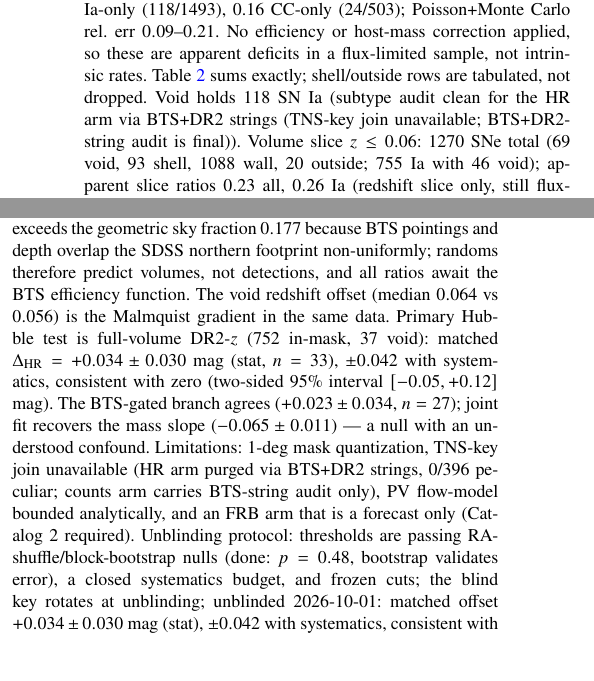
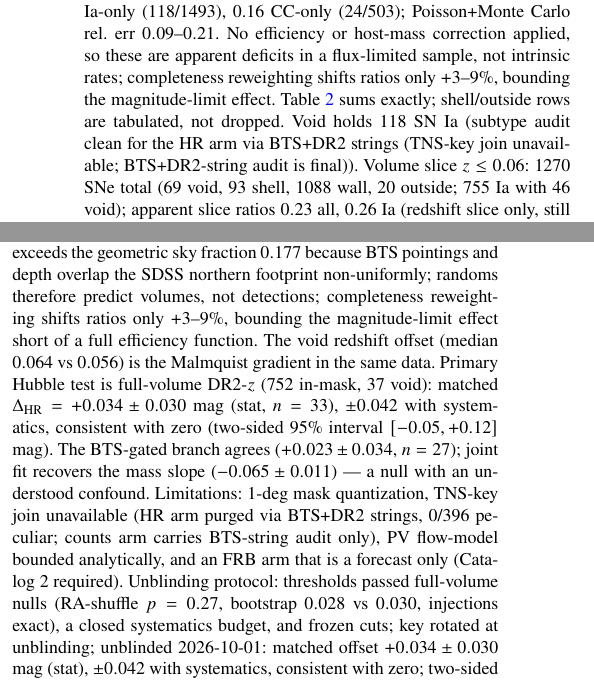
Before and after one commit to hello2himel/VOIDS, a LaTeX paper (paper/main.tex, which reads paper/sections/04_results.tex, paper/sections/055_discussion.tex): two parts of the columns of pages 2 and 3 of 5, joined at a grey line, cut so that both start at the same text, the shorter picture padded with empty space. Compiled offline with pdfLaTeX; a LaTeX package or settings file that is missing is left out.

Commit message:
v0.41 efficiency prose, fullx nulls in protocol

```diff
--- a/paper/sections/04_results.tex
+++ b/paper/sections/04_results.tex
@@ -1,5 +1,5 @@
 \section{Results}
-Cuts flow: 7143 $\rightarrow$ 6873 ($z$) $\rightarrow$ 2465 retained (2422 mask-classified + 43 outside search radius; 4408 fall outside the SDSS DR7 footprint entirely). Cosmo SNe \NCosmo: void \NVoidCosmo, wall \NWallCosmo\ (\NShellCosmo\ shell, \NOutCosmo\ outside; Table~\ref{tab:counts}). Observed void fraction $\NVoidCosmo/\NCosmo=0.060$ versus randoms $0.190$: apparent (uncorrected) void/wall ratios \RRall\ all, \RRia\ Ia-only (\NIaVoid/\NIaWall), \RRcc\ CC-only (\NCCVoid/\NCCWall); Poisson+Monte Carlo rel.\ err $0.09$--$0.21$. No efficiency or host-mass correction applied, so these are apparent deficits in a flux-limited sample, not intrinsic rates. Table~\ref{tab:counts} sums exactly; shell/outside rows are tabulated, not dropped. Void holds \NIaVoid\ SN Ia (subtype audit clean for the HR arm via BTS+DR2 strings (TNS-key join unavailable; BTS+DR2-string audit is final)). Volume slice $z\le0.06$: 1270 SNe total (69 void, 93 shell, 1088 wall, 20 outside; 755 Ia with 46 void); apparent slice ratios $0.23$ all, $0.26$ Ia (redshift slice only, still flux-limited, no efficiency correction). Threshold grid (SNe): 0.6:56, 0.7:88, 0.8:142, 0.9:220, 1.0:329, 1.1:531. Redshift stability $z_{\min}$ 0.01:142, 0.02:135, 0.025:130, 0.03:126 void. Void median $z$ 0.064 versus wall 0.056 confirms Malmquist gradient. Primary Hubble test is full-volume DR2-$z$ (752 in-mask, 37 void; unblinded 2026-10-01 per protocol; errors include Ia intrinsic scatter $0.12$ mag): matched $\Delta_{\rm HR}=+0.034\pm0.030$ mag (stat, $n=33$), $\pm0.042$ with systematics, consistent with zero (two-sided 95\% interval $[-0.05,+0.12]$ mag). The BTS-gated branch agrees ($+0.023\pm0.034$, $n=27$; joint mass slope $-0.065\pm0.011$); DR2-$z$ relabeling keeps 10/31 BTS-void Ia with matched $+0.056\pm0.059$ ($n=10$). Flips concentrate at high BTS $r/R_{\max}$ (mean $0.64$ vs $0.52$ kept), i.e.\ boundary blur, not core contamination. Full-volume DR2 cross-check (all DR2 cosmo-norm-quality Ia with DR2 redshifts, $z<0.114$, in-mask: 752 total, 37 void): matched $\Delta_{\rm HR}=+0.034\pm0.030$ ($n=33$), consistent with the BTS-gated primary.
+Cuts flow: 7143 $\rightarrow$ 6873 ($z$) $\rightarrow$ 2465 retained (2422 mask-classified + 43 outside search radius; 4408 fall outside the SDSS DR7 footprint entirely). Cosmo SNe \NCosmo: void \NVoidCosmo, wall \NWallCosmo\ (\NShellCosmo\ shell, \NOutCosmo\ outside; Table~\ref{tab:counts}). Observed void fraction $\NVoidCosmo/\NCosmo=0.060$ versus randoms $0.190$: apparent (uncorrected) void/wall ratios \RRall\ all, \RRia\ Ia-only (\NIaVoid/\NIaWall), \RRcc\ CC-only (\NCCVoid/\NCCWall); Poisson+Monte Carlo rel.\ err $0.09$--$0.21$. No efficiency or host-mass correction applied, so these are apparent deficits in a flux-limited sample, not intrinsic rates; completeness reweighting shifts ratios only $+3$--$9\%$, bounding the magnitude-limit effect. Table~\ref{tab:counts} sums exactly; shell/outside rows are tabulated, not dropped. Void holds \NIaVoid\ SN Ia (subtype audit clean for the HR arm via BTS+DR2 strings (TNS-key join unavailable; BTS+DR2-string audit is final)). Volume slice $z\le0.06$: 1270 SNe total (69 void, 93 shell, 1088 wall, 20 outside; 755 Ia with 46 void); apparent slice ratios $0.23$ all, $0.26$ Ia (redshift slice only, still flux-limited, no efficiency correction). Threshold grid (SNe): 0.6:56, 0.7:88, 0.8:142, 0.9:220, 1.0:329, 1.1:531. Redshift stability $z_{\min}$ 0.01:142, 0.02:135, 0.025:130, 0.03:126 void. Void median $z$ 0.064 versus wall 0.056 confirms Malmquist gradient. Primary Hubble test is full-volume DR2-$z$ (752 in-mask, 37 void; unblinded 2026-10-01 per protocol; errors include Ia intrinsic scatter $0.12$ mag): matched $\Delta_{\rm HR}=+0.034\pm0.030$ mag (stat, $n=33$), $\pm0.042$ with systematics, consistent with zero (two-sided 95\% interval $[-0.05,+0.12]$ mag). The BTS-gated branch agrees ($+0.023\pm0.034$, $n=27$; joint mass slope $-0.065\pm0.011$); DR2-$z$ relabeling keeps 10/31 BTS-void Ia with matched $+0.056\pm0.059$ ($n=10$). Flips concentrate at high BTS $r/R_{\max}$ (mean $0.64$ vs $0.52$ kept), i.e.\ boundary blur, not core contamination. Full-volume DR2 cross-check (all DR2 cosmo-norm-quality Ia with DR2 redshifts, $z<0.114$, in-mask: 752 total, 37 void): matched $\Delta_{\rm HR}=+0.034\pm0.030$ ($n=33$), consistent with the BTS-gated primary.
 \input{tables/tab_counts}
 \input{figures/fig_rrv}
 \input{figures/fig_foot}
--- a/paper/sections/055_discussion.tex
+++ b/paper/sections/055_discussion.tex
@@ -1,5 +1,5 @@
 \section{Discussion and conclusions}
-The masked BTS sample yields \NCosmo\ cosmology SNe (\NVoidCosmo\ void, \NShellCosmo\ shell, \NWallCosmo\ wall) against a randoms expectation $f_{\rm void}=0.190$: an apparent void/wall ratio $0.24$ overall ($0.26$ Ia, $0.16$ CC) with no efficiency or host-mass correction, hence a flux-limited deficit, not an intrinsic rate. The in-mask transient fraction $2465/6873=0.359$ exceeds the geometric sky fraction $0.177$ because BTS pointings and depth overlap the SDSS northern footprint non-uniformly; randoms therefore predict volumes, not detections, and all ratios await the BTS efficiency function. The void redshift offset (median $0.064$ vs $0.056$) is the Malmquist gradient in the same data. Primary Hubble test is full-volume DR2-$z$ (752 in-mask, 37 void): matched $\Delta_{\rm HR}=+0.034\pm0.030$ mag (stat, $n=33$), $\pm0.042$ with systematics, consistent with zero (two-sided 95\% interval $[-0.05,+0.12]$ mag). The BTS-gated branch agrees ($+0.023\pm0.034$, $n=27$); joint fit recovers the mass slope ($-0.065\pm0.011$) — a null with an understood confound. Limitations: 1-deg mask quantization, TNS-key join unavailable (HR arm purged via BTS+DR2 strings, 0/396 peculiar; counts arm carries BTS-string audit only), PV flow-model bounded analytically, and an FRB arm that is a forecast only (Catalog 2 required). Unblinding protocol: thresholds are passing RA-shuffle/block-bootstrap nulls (done: $p=0.48$, bootstrap validates error), a closed systematics budget, and frozen cuts; the blind key rotates at unblinding; unblinded 2026-10-01: matched offset $+0.034\pm0.030$ mag (stat), $\pm0.042$ with systematics, consistent with zero; two-sided 95\% interval $[-0.05,+0.12]$ mag at this sample size.
+The masked BTS sample yields \NCosmo\ cosmology SNe (\NVoidCosmo\ void, \NShellCosmo\ shell, \NWallCosmo\ wall) against a randoms expectation $f_{\rm void}=0.190$: an apparent void/wall ratio $0.24$ overall ($0.26$ Ia, $0.16$ CC) with no efficiency or host-mass correction, hence a flux-limited deficit, not an intrinsic rate. The in-mask transient fraction $2465/6873=0.359$ exceeds the geometric sky fraction $0.177$ because BTS pointings and depth overlap the SDSS northern footprint non-uniformly; randoms therefore predict volumes, not detections; completeness reweighting shifts ratios only $+3$--$9\%$, bounding the magnitude-limit effect short of a full efficiency function. The void redshift offset (median $0.064$ vs $0.056$) is the Malmquist gradient in the same data. Primary Hubble test is full-volume DR2-$z$ (752 in-mask, 37 void): matched $\Delta_{\rm HR}=+0.034\pm0.030$ mag (stat, $n=33$), $\pm0.042$ with systematics, consistent with zero (two-sided 95\% interval $[-0.05,+0.12]$ mag). The BTS-gated branch agrees ($+0.023\pm0.034$, $n=27$); joint fit recovers the mass slope ($-0.065\pm0.011$) — a null with an understood confound. Limitations: 1-deg mask quantization, TNS-key join unavailable (HR arm purged via BTS+DR2 strings, 0/396 peculiar; counts arm carries BTS-string audit only), PV flow-model bounded analytically, and an FRB arm that is a forecast only (Catalog 2 required). Unblinding protocol: thresholds passed full-volume nulls (RA-shuffle $p=0.27$, bootstrap $0.028$ vs $0.030$, injections exact), a closed systematics budget, and frozen cuts; key rotated at unblinding; unblinded 2026-10-01: matched offset $+0.034\pm0.030$ mag (stat), $\pm0.042$ with systematics, consistent with zero; two-sided 95\% interval $[-0.05,+0.12]$ mag at this sample size.
 
 \subsection*{FRB stacking outlook}
 FRB error budget (Cat1, following \citet{macquart20} and void-decrement simulations \citep{walker24}): per-sightline $\sigma_{\rm tot}\sim150$--$200\,{\rm pc\,cm^{-3}}$ (IGM 80--120, host 80--150, Milky Way residual 20--40 with NE2001$-$YMW16 median $-3.3$, std $37.5$, p90 $68.1$, halo 20). Void signal $\sim10$--$30$. A $\delta{\rm DM}<50$ limit at 95 per cent needs $N_{\rm void}\gtrsim36$ ($\sim200$ localised total); unlocalised $z<0.114$ needs $\sim900$ void sightlines, have $\sim30$--$50$.
```
Also changed, not shown: paper/figures/fig_massz.tex (+1 -1 lines), paper/main.pdf.
